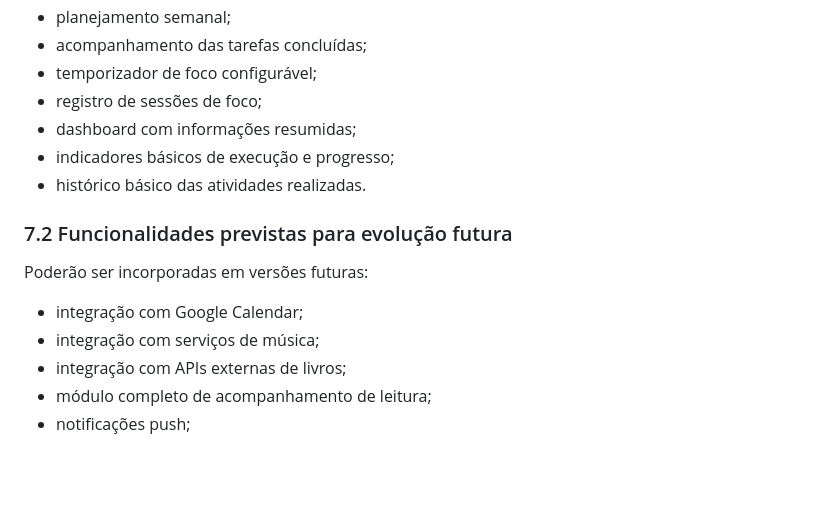
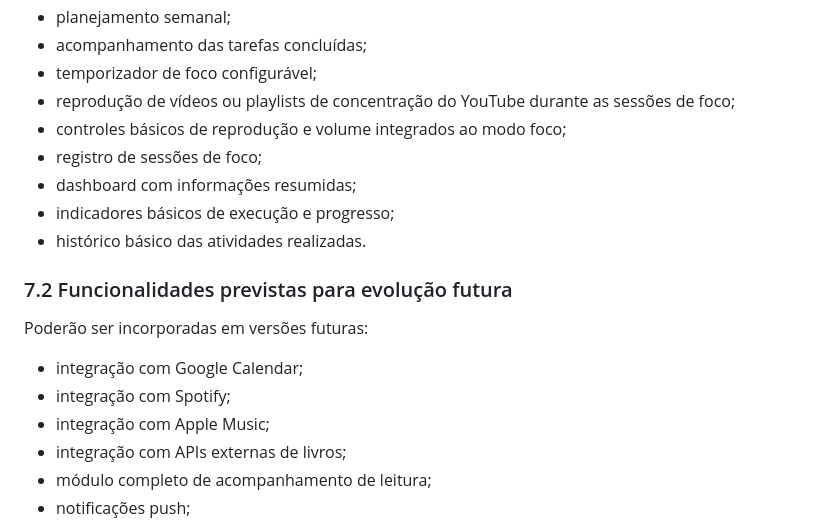
Before and after one commit to evandronobregaads/prioris, a Markdown page: docs/requisitos.md, the part around the change. Drawn GitHub-style; blank space fills up the shorter version.

Commit message:
docs: define concepção e escopo inicial do Prioris

```diff
--- a/docs/requisitos.md
+++ b/docs/requisitos.md
@@ -138,6 +138,8 @@ A primeira versão do Prioris deverá contemplar:
 - planejamento semanal;
 - acompanhamento das tarefas concluídas;
 - temporizador de foco configurável;
+- reprodução de vídeos ou playlists de concentração do YouTube durante as sessões de foco;
+- controles básicos de reprodução e volume integrados ao modo foco;
 - registro de sessões de foco;
 - dashboard com informações resumidas;
 - indicadores básicos de execução e progresso;
@@ -148,7 +150,8 @@ A primeira versão do Prioris deverá contemplar:
 Poderão ser incorporadas em versões futuras:
 
 - integração com Google Calendar;
-- integração com serviços de música;
+- integração com Spotify;
+- integração com Apple Music;
 - integração com APIs externas de livros;
 - módulo completo de acompanhamento de leitura;
 - notificações push;
```
